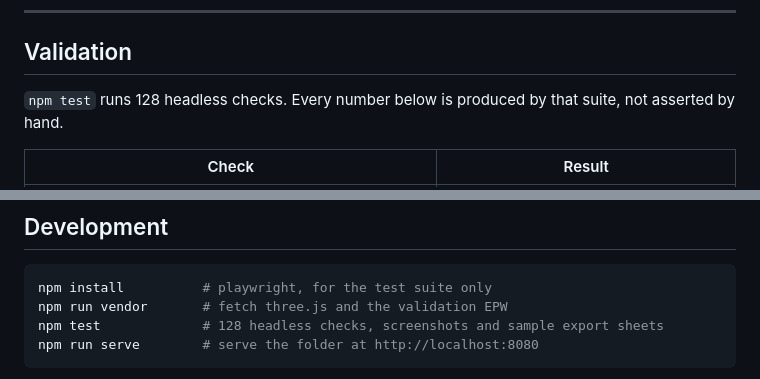
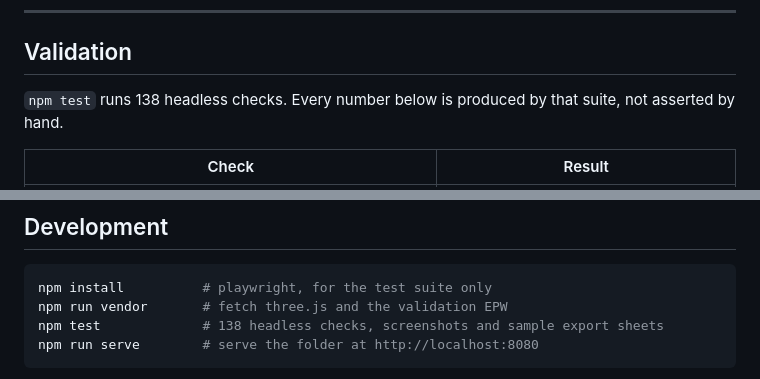
Before and after one commit to arch85-km/solar-lab, a Markdown page: README.md, 2 parts joined by grey strips. GitHub-like rendering.

Commit message:
Correct the check count in the README

````diff
--- a/README.md
+++ b/README.md
@@ -282,7 +282,7 @@ It is clearly labelled as synthetic; it is not real climate.
 
 ## Validation
 
-`npm test` runs 128 headless checks. Every number below is produced by that suite, not
+`npm test` runs 138 headless checks. Every number below is produced by that suite, not
 asserted by hand.
 
 | Check | Result |
@@ -376,7 +376,7 @@ rebuilds live on every change, with no "apply" step.
 ```bash
 npm install          # playwright, for the test suite only
 npm run vendor       # fetch three.js and the validation EPW
-npm test             # 128 headless checks, screenshots and sample export sheets
+npm test             # 138 headless checks, screenshots and sample export sheets
 npm run serve        # serve the folder at http://localhost:8080
 ```
 
````
